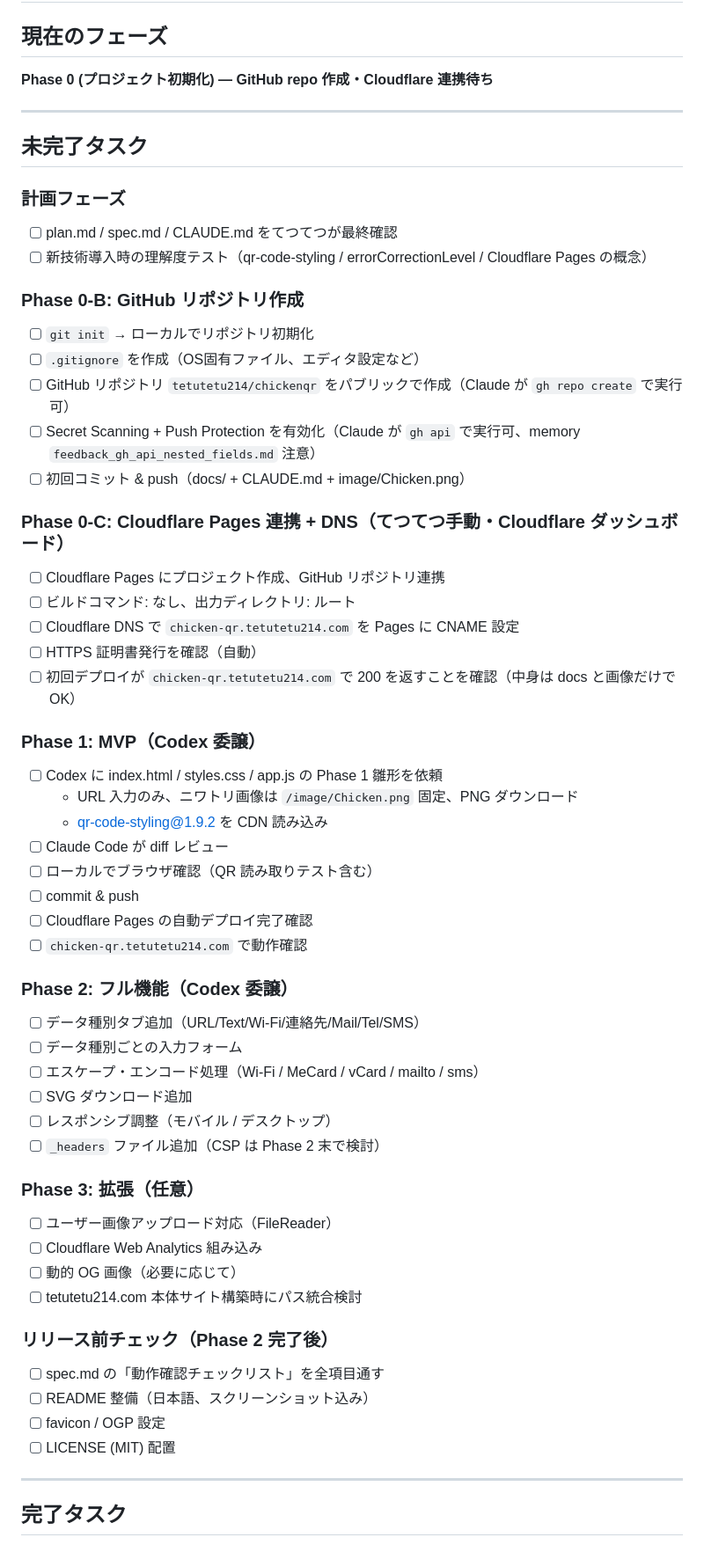
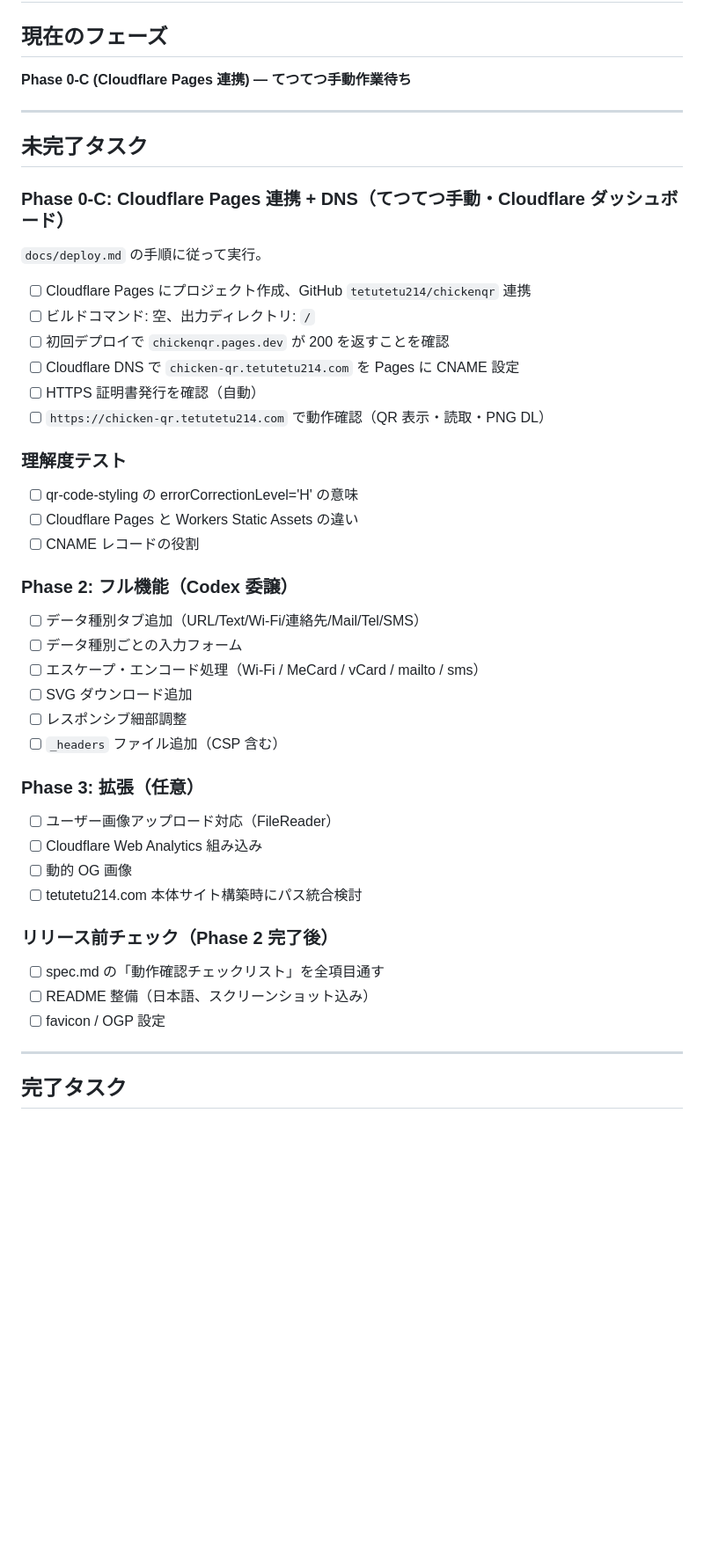
Before and after one commit to tetutetu214/chickenqr, a Markdown page: docs/todo.md, the part around one of its changes. Shown at 88% size. Rendered like a GitHub page; blank space fills up the shorter version.

```diff
--- a/docs/todo.md
+++ b/docs/todo.md
@@ -1,59 +1,46 @@
 # todo.md — ChickenQR タスク管理
 
 ## 現在のフェーズ
-**Phase 0 (プロジェクト初期化) — GitHub repo 作成・Cloudflare 連携待ち**
+**Phase 0-C (Cloudflare Pages 連携) — てつてつ手動作業待ち**
 
 ---
 
 ## 未完了タスク
 
-### 計画フェーズ
-- [ ] plan.md / spec.md / CLAUDE.md をてつてつが最終確認
-- [ ] 新技術導入時の理解度テスト（qr-code-styling / errorCorrectionLevel / Cloudflare Pages の概念）
+### Phase 0-C: Cloudflare Pages 連携 + DNS（てつてつ手動・Cloudflare ダッシュボード）
 
-### Phase 0-B: GitHub リポジトリ作成
-- [ ] `git init` → ローカルでリポジトリ初期化
-- [ ] `.gitignore` を作成（OS固有ファイル、エディタ設定など）
-- [ ] GitHub リポジトリ `tetutetu214/chickenqr` をパブリックで作成（Claude が `gh repo create` で実行可）
-- [ ] Secret Scanning + Push Protection を有効化（Claude が `gh api` で実行可、memory `feedback_gh_api_nested_fields.md` 注意）
-- [ ] 初回コミット & push（docs/ + CLAUDE.md + image/Chicken.png）
+`docs/deploy.md` の手順に従って実行。
 
-### Phase 0-C: Cloudflare Pages 連携 + DNS（てつてつ手動・Cloudflare ダッシュボード）
-- [ ] Cloudflare Pages にプロジェクト作成、GitHub リポジトリ連携
-- [ ] ビルドコマンド: なし、出力ディレクトリ: ルート
+- [ ] Cloudflare Pages にプロジェクト作成、GitHub `tetutetu214/chickenqr` 連携
+- [ ] ビルドコマンド: 空、出力ディレクトリ: `/`
+- [ ] 初回デプロイで `chickenqr.pages.dev` が 200 を返すことを確認
 - [ ] Cloudflare DNS で `chicken-qr.tetutetu214.com` を Pages に CNAME 設定
 - [ ] HTTPS 証明書発行を確認（自動）
-- [ ] 初回デプロイが `chicken-qr.tetutetu214.com` で 200 を返すことを確認（中身は docs と画像だけで OK）
+- [ ] `https://chicken-qr.tetutetu214.com` で動作確認（QR 表示・読取・PNG DL）
 
-### Phase 1: MVP（Codex 委譲）
-- [ ] Codex に index.html / styles.css / app.js の Phase 1 雛形を依頼
-   - URL 入力のみ、ニワトリ画像は `/image/Chicken.png` 固定、PNG ダウンロード
-   - qr-code-styling@1.9.2 を CDN 読み込み
-- [ ] Claude Code が diff レビュー
-- [ ] ローカルでブラウザ確認（QR 読み取りテスト含む）
-- [ ] commit & push
-- [ ] Cloudflare Pages の自動デプロイ完了確認
-- [ ] `chicken-qr.tetutetu214.com` で動作確認
+### 理解度テスト
+- [ ] qr-code-styling の errorCorrectionLevel='H' の意味
+- [ ] Cloudflare Pages と Workers Static Assets の違い
+- [ ] CNAME レコードの役割
 
 ### Phase 2: フル機能（Codex 委譲）
 - [ ] データ種別タブ追加（URL/Text/Wi-Fi/連絡先/Mail/Tel/SMS）
 - [ ] データ種別ごとの入力フォーム
 - [ ] エスケープ・エンコード処理（Wi-Fi / MeCard / vCard / mailto / sms）
 - [ ] SVG ダウンロード追加
-- [ ] レスポンシブ調整（モバイル / デスクトップ）
-- [ ] `_headers` ファイル追加（CSP は Phase 2 末で検討）
+- [ ] レスポンシブ細部調整
+- [ ] `_headers` ファイル追加（CSP 含む）
 
 ### Phase 3: 拡張（任意）
 - [ ] ユーザー画像アップロード対応（FileReader）
 - [ ] Cloudflare Web Analytics 組み込み
-- [ ] 動的 OG 画像（必要に応じて）
+- [ ] 動的 OG 画像
 - [ ] tetutetu214.com 本体サイト構築時にパス統合検討
 
 ### リリース前チェック（Phase 2 完了後）
 - [ ] spec.md の「動作確認チェックリスト」を全項目通す
 - [ ] README 整備（日本語、スクリーンショット込み）
 - [ ] favicon / OGP 設定
-- [ ] LICENSE (MIT) 配置
 
 ---
 
```
Also changed, not shown: other parts of docs/todo.md (+5 -1 lines), docs/deploy.md (added, +89 -0 lines), docs/knowledge.md (+15 -0 lines).
